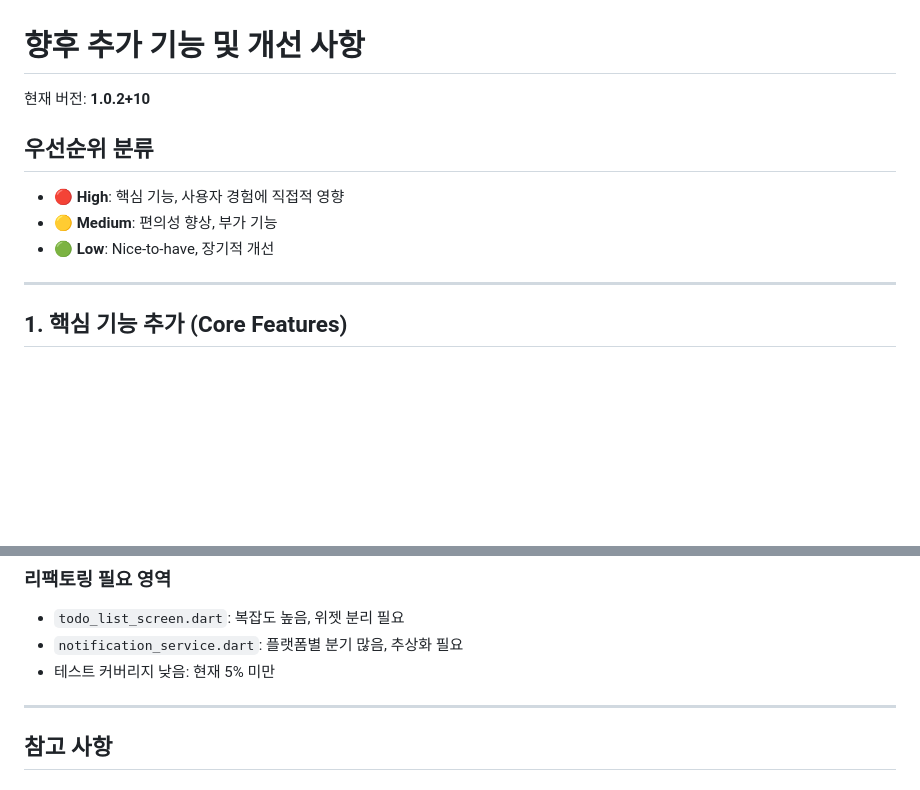
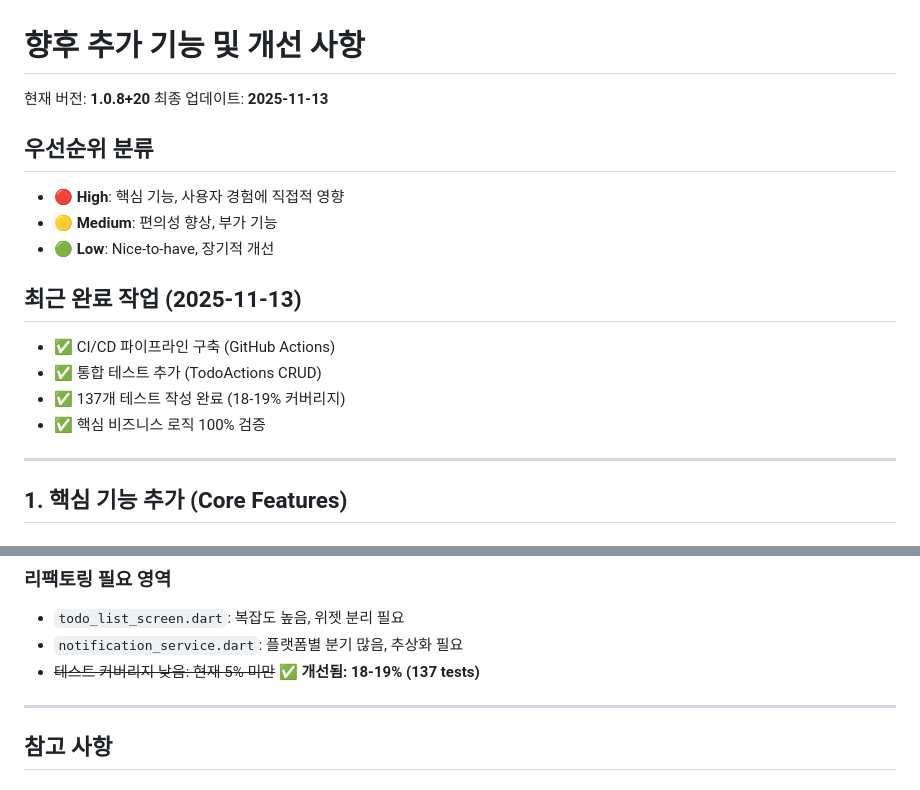
Before and after one commit to bluesky78060/flutter-todo, a Markdown page: FUTURE_TASKS.md, 2 parts joined by grey strips. Rendered like a GitHub page; blank space fills up the shorter version.

```diff
--- a/FUTURE_TASKS.md
+++ b/FUTURE_TASKS.md
@@ -1,11 +1,18 @@
 # 향후 추가 기능 및 개선 사항
 
-현재 버전: **1.0.2+10**
+현재 버전: **1.0.8+20**
+최종 업데이트: **2025-11-13**
 
 ## 우선순위 분류
 - 🔴 **High**: 핵심 기능, 사용자 경험에 직접적 영향
 - 🟡 **Medium**: 편의성 향상, 부가 기능
 - 🟢 **Low**: Nice-to-have, 장기적 개선
+
+## 최근 완료 작업 (2025-11-13)
+- ✅ CI/CD 파이프라인 구축 (GitHub Actions)
+- ✅ 통합 테스트 추가 (TodoActions CRUD)
+- ✅ 137개 테스트 작성 완료 (18-19% 커버리지)
+- ✅ 핵심 비즈니스 로직 100% 검증
 
 ---
 
@@ -498,7 +505,7 @@ CREATE TABLE subtasks (
 ### 리팩토링 필요 영역
 - `todo_list_screen.dart`: 복잡도 높음, 위젯 분리 필요
 - `notification_service.dart`: 플랫폼별 분기 많음, 추상화 필요
-- 테스트 커버리지 낮음: 현재 5% 미만
+- ~~테스트 커버리지 낮음: 현재 5% 미만~~ ✅ **개선됨: 18-19% (137 tests)**
 
 ---
 
```
Also changed, not shown: other parts of FUTURE_TASKS.md (+56 -1 lines), claudedocs/CI_CD_AND_TESTING_COMPLETE.md (added, +455 -0 lines).
